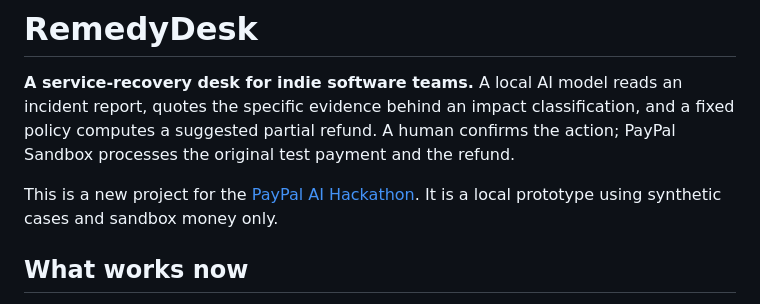
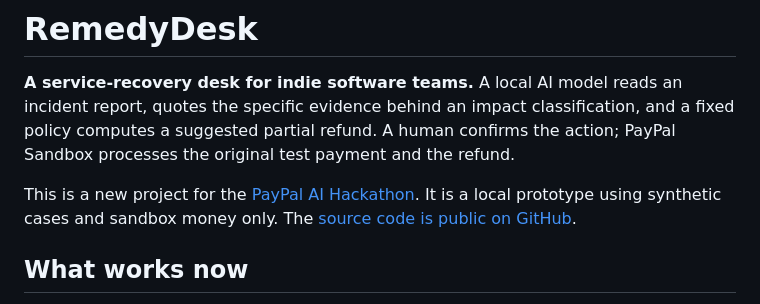
Before and after one commit to temirrllan/remedydesk, a Markdown page: README.md, the part around one of its changes. GitHub-like rendering.

Commit message:
Link public RemedyDesk repository

```diff
--- a/README.md
+++ b/README.md
@@ -2,7 +2,7 @@
 
 **A service-recovery desk for indie software teams.** A local AI model reads an incident report, quotes the specific evidence behind an impact classification, and a fixed policy computes a suggested partial refund. A human confirms the action; PayPal Sandbox processes the original test payment and the refund.
 
-This is a new project for the [PayPal AI Hackathon](https://paypalaihackathon.devpost.com/). It is a local prototype using synthetic cases and sandbox money only.
+This is a new project for the [PayPal AI Hackathon](https://paypalaihackathon.devpost.com/). It is a local prototype using synthetic cases and sandbox money only. The [source code is public on GitHub](https://github.com/temirrllan/remedydesk).
 
 ## What works now
 
```
Also changed, not shown: other parts of README.md (+1 -1 lines).
